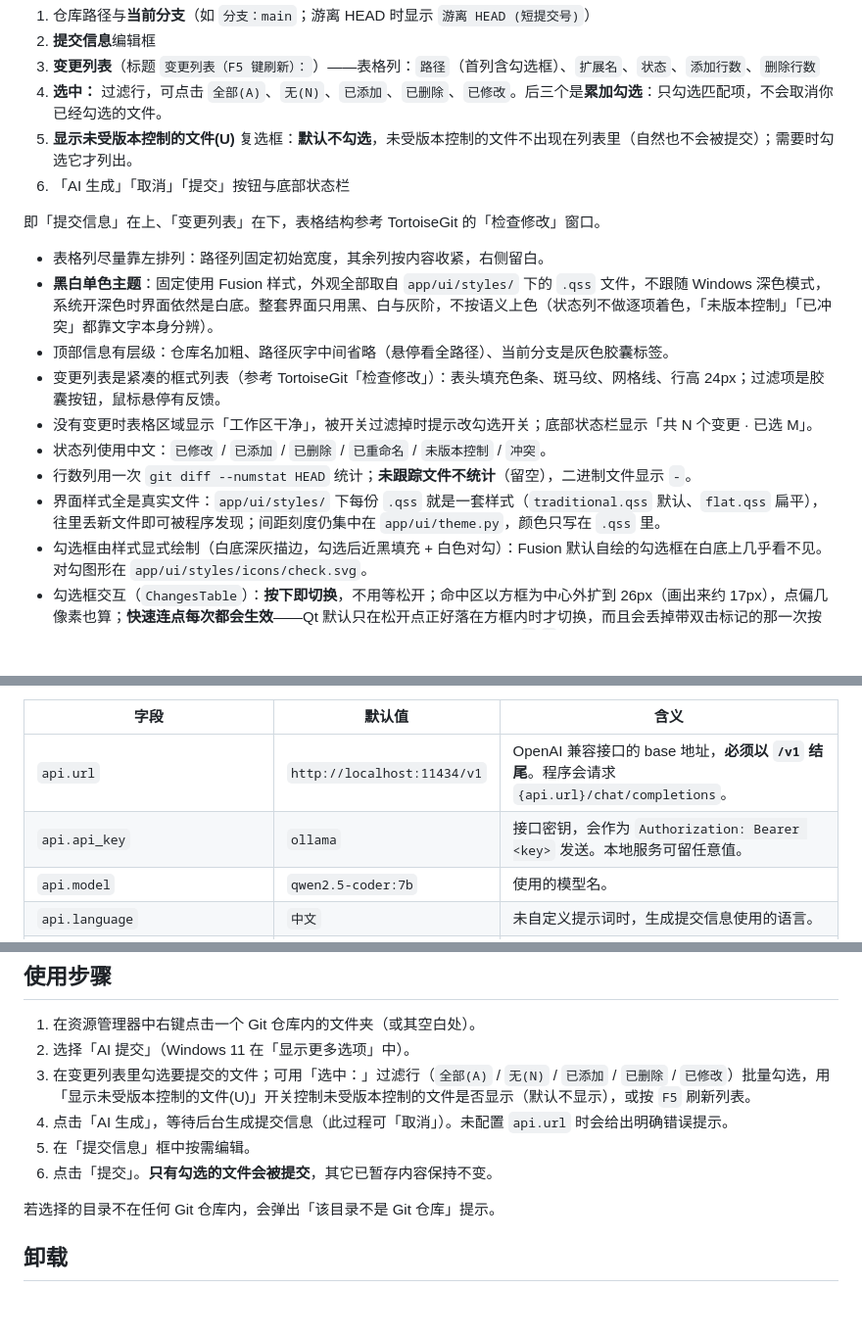
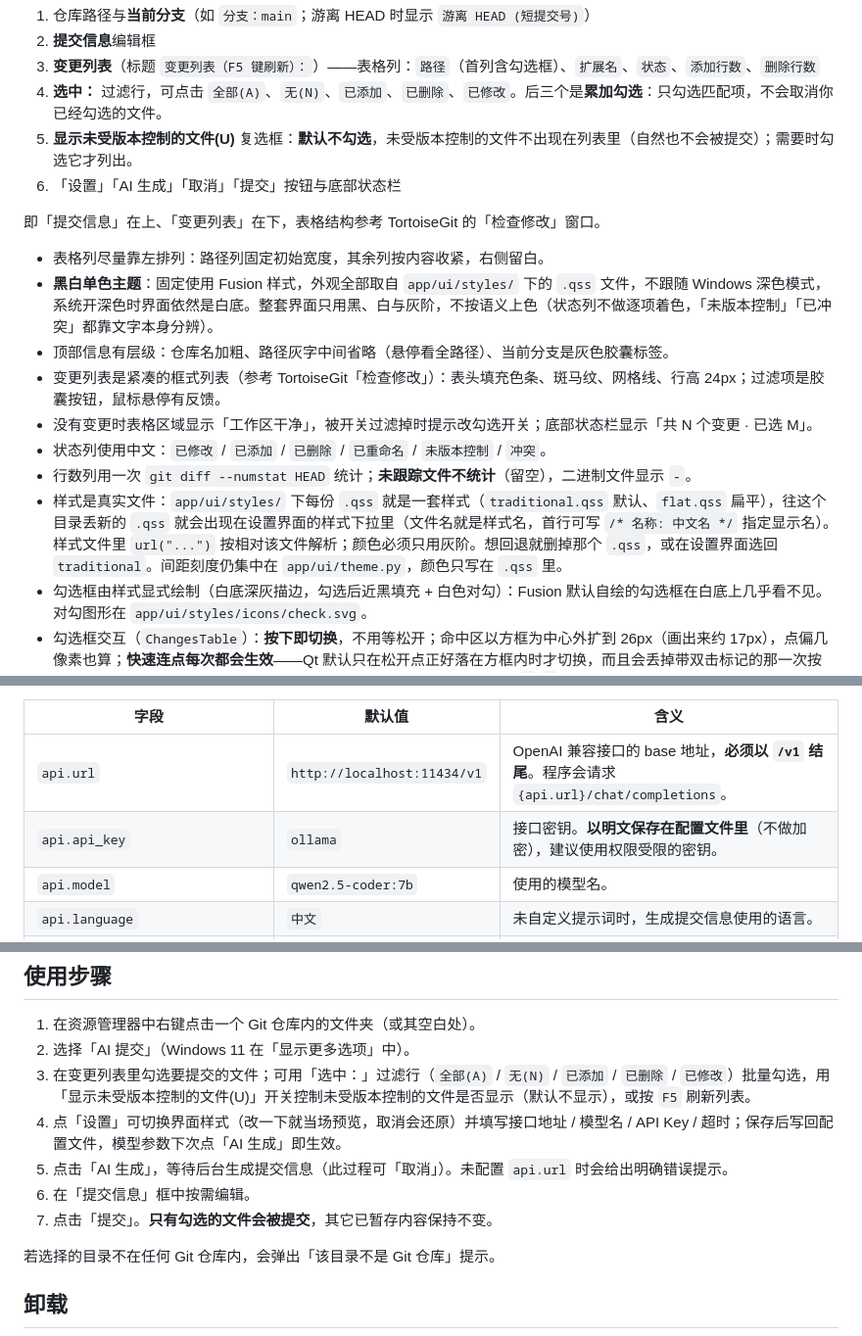
Before and after one commit to wlr-1995/git-ai-commit, a Markdown page: README.md, 3 parts joined by grey strips. Shown at 98% size. Rendered like a GitHub page; blank space fills up the shorter version.

Commit message:
docs: document the settings dialog and the styles directory

```diff
--- a/README.md
+++ b/README.md
@@ -46,7 +46,7 @@ pythonw.exe "<项目路径>\app\main.py" "%V"
 3. **变更列表**（标题 `变更列表（F5 键刷新）：`）——表格列：`路径`（首列含勾选框）、`扩展名`、`状态`、`添加行数`、`删除行数`
 4. **选中：** 过滤行，可点击 `全部(A)`、`无(N)`、`已添加`、`已删除`、`已修改`。后三个是**累加勾选**：只勾选匹配项，不会取消你已经勾选的文件。
 5. **显示未受版本控制的文件(U)** 复选框：**默认不勾选**，未受版本控制的文件不出现在列表里（自然也不会被提交）；需要时勾选它才列出。
-6. 「AI 生成」「取消」「提交」按钮与底部状态栏
+6. 「设置」「AI 生成」「取消」「提交」按钮与底部状态栏
 
 即「提交信息」在上、「变更列表」在下，表格结构参考 TortoiseGit 的「检查修改」窗口。
 
@@ -57,7 +57,7 @@ pythonw.exe "<项目路径>\app\main.py" "%V"
 - 没有变更时表格区域显示「工作区干净」，被开关过滤掉时提示改勾选开关；底部状态栏显示「共 N 个变更 · 已选 M」。
 - 状态列使用中文：`已修改` / `已添加` / `已删除` / `已重命名` / `未版本控制` / `冲突`。
 - 行数列用一次 `git diff --numstat HEAD` 统计；**未跟踪文件不统计**（留空），二进制文件显示 `-`。
-- 界面样式全是真实文件：`app/ui/styles/` 下每份 `.qss` 就是一套样式（`traditional.qss` 默认、`flat.qss` 扁平），往里丢新文件即可被程序发现；间距刻度仍集中在 `app/ui/theme.py`，颜色只写在 `.qss` 里。
+- 样式是真实文件：`app/ui/styles/` 下每份 `.qss` 就是一套样式（`traditional.qss` 默认、`flat.qss` 扁平），往这个目录丢新的 `.qss` 就会出现在设置界面的样式下拉里（文件名就是样式名，首行可写 `/* 名称: 中文名 */` 指定显示名）。样式文件里 `url("...")` 按相对该文件解析；颜色必须只用灰阶。想回退就删掉那个 `.qss`，或在设置界面选回 `traditional`。间距刻度仍集中在 `app/ui/theme.py`，颜色只写在 `.qss` 里。
 - 勾选框由样式显式绘制（白底深灰描边，勾选后近黑填充 + 白色对勾）：Fusion 默认自绘的勾选框在白底上几乎看不见。对勾图形在 `app/ui/styles/icons/check.svg`。
 - 勾选框交互（`ChangesTable`）：**按下即切换**，不用等松开；命中区以方框为中心外扩到 26px（画出来约 17px），点偏几像素也算；**快速连点每次都会生效**——Qt 默认只在松开点正好落在方框内时才切换，而且会丢掉带双击标记的那一次按下，导致连点「丢失」。点勾选框同时选中该行并让表格获得焦点（随后 `A`/`N` 快捷键可用）。
 - 快捷键：`F5` 刷新；`A` / `N` / `U` 在表格获得焦点时生效（避免与提交信息输入框冲突）。
@@ -75,7 +75,7 @@ pythonw.exe "<项目路径>\app\main.py" "%V"
 | 字段 | 默认值 | 含义 |
 | --- | --- | --- |
 | `api.url` | `http://localhost:11434/v1` | OpenAI 兼容接口的 base 地址，**必须以 `/v1` 结尾**。程序会请求 `{api.url}/chat/completions`。 |
-| `api.api_key` | `ollama` | 接口密钥，会作为 `Authorization: Bearer <key>` 发送。本地服务可留任意值。 |
+| `api.api_key` | `ollama` | 接口密钥。**以明文保存在配置文件里**（不做加密），建议使用权限受限的密钥。 |
 | `api.model` | `qwen2.5-coder:7b` | 使用的模型名。 |
 | `api.language` | `中文` | 未自定义提示词时，生成提交信息使用的语言。 |
 | `api.prompt` | `""`（空） | 自定义系统提示词。非空时优先于 `api.language`；留空则使用内置默认提示词。 |
@@ -113,9 +114,10 @@ pythonw.exe "<项目路径>\app\main.py" "%V"
 1. 在资源管理器中右键点击一个 Git 仓库内的文件夹（或其空白处）。
 2. 选择「AI 提交」（Windows 11 在「显示更多选项」中）。
 3. 在变更列表里勾选要提交的文件；可用「选中：」过滤行（`全部(A)` / `无(N)` / `已添加` / `已删除` / `已修改`）批量勾选，用「显示未受版本控制的文件(U)」开关控制未受版本控制的文件是否显示（默认不显示），或按 `F5` 刷新列表。
-4. 点击「AI 生成」，等待后台生成提交信息（此过程可「取消」）。未配置 `api.url` 时会给出明确错误提示。
-5. 在「提交信息」框中按需编辑。
-6. 点击「提交」。**只有勾选的文件会被提交**，其它已暂存内容保持不变。
+4. 点「设置」可切换界面样式（改一下就当场预览，取消会还原）并填写接口地址 / 模型名 / API Key / 超时；保存后写回配置文件，模型参数下次点「AI 生成」即生效。
+5. 点击「AI 生成」，等待后台生成提交信息（此过程可「取消」）。未配置 `api.url` 时会给出明确错误提示。
+6. 在「提交信息」框中按需编辑。
+7. 点击「提交」。**只有勾选的文件会被提交**，其它已暂存内容保持不变。
 
 若选择的目录不在任何 Git 仓库内，会弹出「该目录不是 Git 仓库」提示。
 
```
Also changed, not shown: other parts of README.md (+1 -0 lines).
